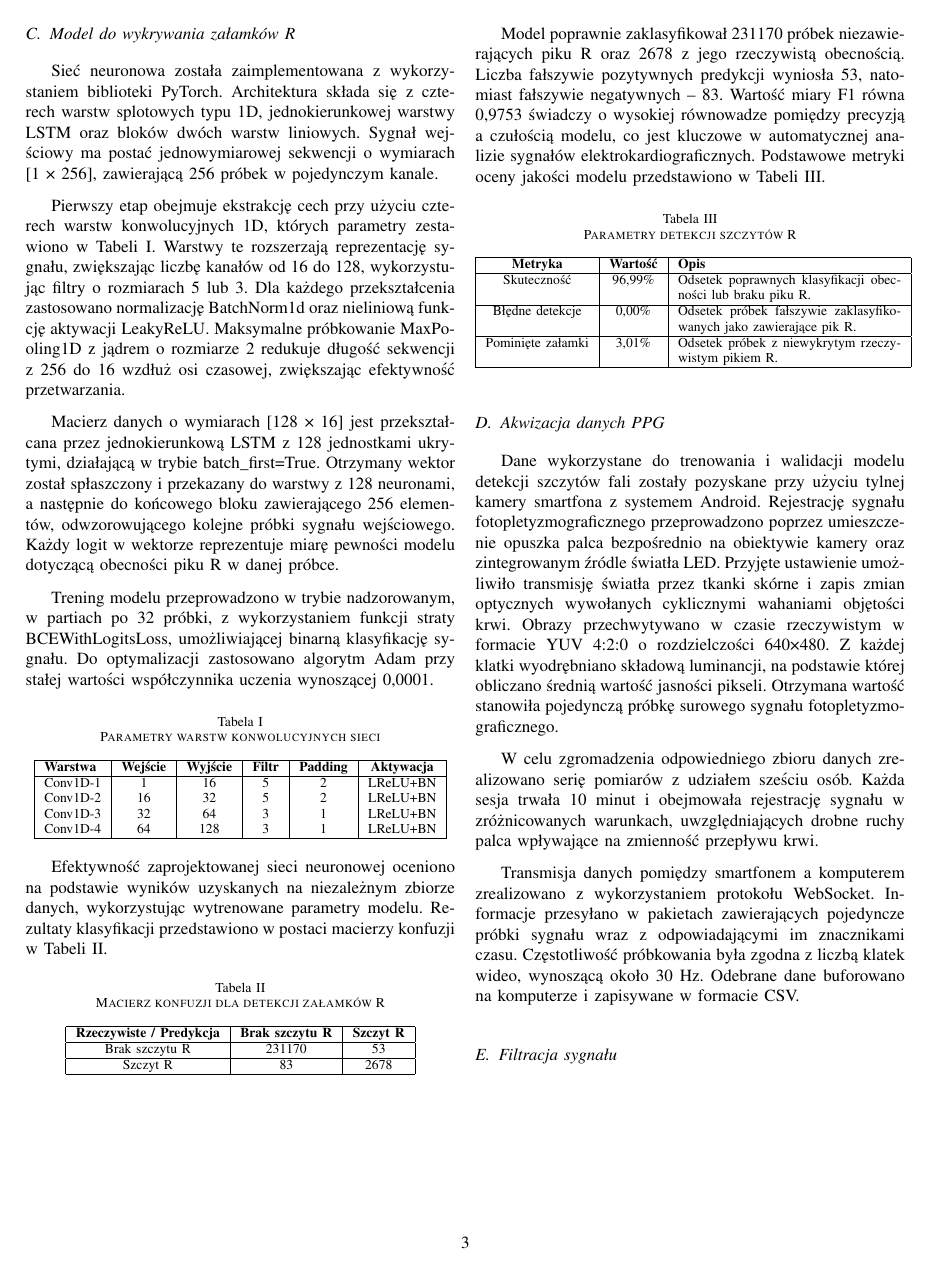
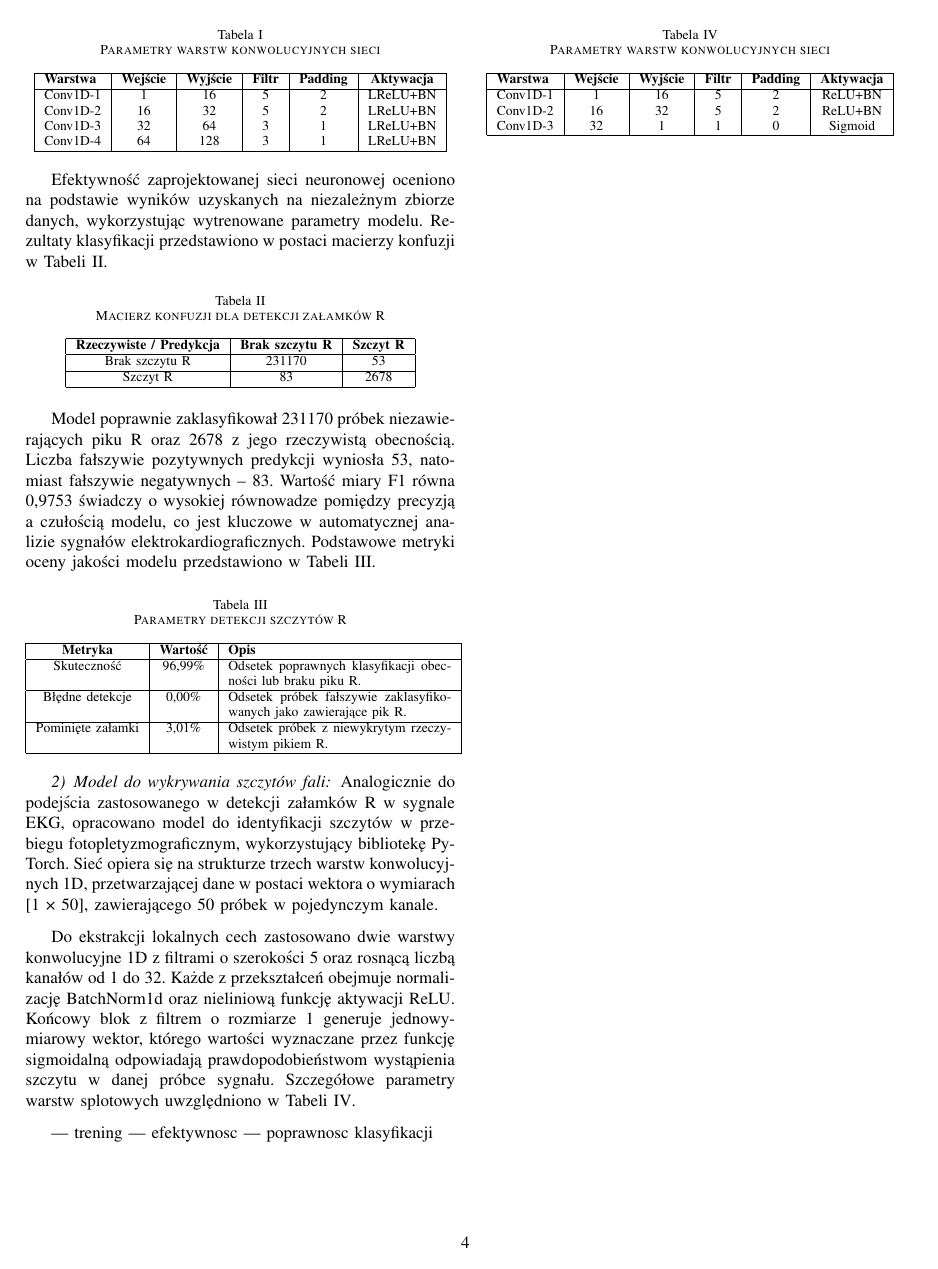
Before and after one commit to JanBancerewicz/research-project, a LaTeX paper (Publikacja/publikacja.tex): page 3 of 4 before the commit and page 4 of 5 after it. Compiled offline with pdfLaTeX.

Commit message:
Opis sieci do wykrywania szczytów fali

```diff
--- a/publikacja.tex
+++ b/Publikacja/publikacja.tex
@@ -2,6 +2,7 @@
 \usepackage[T1]{fontenc}
 \usepackage[utf8]{inputenc}
 \usepackage[polish]{babel}
+\usepackage{graphicx}
 \pagestyle{plain}
 \setlength{\parskip}{0.7em}
 \setlength{\parindent}{15pt}
@@ -107,6 +128,7 @@ Do przetwarzania sygnału EKG wykorzystano cyfrowy filtr Butterwortha piątego r
 
 \newpage
-\subsection{Model do wykrywania załamków R}
+\subsection{Modele detekcji}
+\subsubsection{Model do wykrywania załamków R}
 Sieć neuronowa została zaimplementowana z wykorzystaniem biblioteki PyTorch. Architektura składa się z czterech warstw splotowych typu 1D, jednokierunkowej warstwy LSTM oraz bloków dwóch warstw liniowych. Sygnał wejściowy ma postać jednowymiarowej sekwencji o wymiarach [1 × 256], zawierającą 256 próbek w pojedynczym kanale.
 
 Pierwszy etap obejmuje ekstrakcję cech przy użyciu czterech warstw konwolucyjnych 1D, których parametry zestawiono w Tabeli~\ref{tab:conv_layers}. Warstwy te rozszerzają reprezentację sygnału, zwiększając liczbę kanałów od 16 do 128, wykorzystując filtry o rozmiarach 5 lub 3. Dla każdego przekształcenia zastosowano normalizację BatchNorm1d oraz nieliniową funkcję aktywacji LeakyReLU. Maksymalne próbkowanie MaxPooling1D z jądrem o rozmiarze 2 redukuje długość sekwencji z 256 do 16 wzdłuż osi czasowej, zwiększając efektywność przetwarzania.
@@ -168,17 +190,30 @@ Pominięte załamki & 3,01\% & Odsetek próbek z niewykrytym rzeczywistym pikiem
 \end{tabular}
 \end{table}
 
+\subsubsection{Model do wykrywania szczytów fali}
+Analogicznie do podejścia zastosowanego w detekcji załamków R w sygnale EKG, opracowano model do identyfikacji szczytów w przebiegu fotopletyzmograficznym, wykorzystujący bibliotekę PyTorch. Sieć opiera się na strukturze trzech warstw konwolucyjnych 1D, przetwarzającej dane w postaci wektora o wymiarach [1 × 50], zawierającego 50 próbek w pojedynczym kanale.
 
-\subsection{Akwizacja danych PPG}
-Dane wykorzystane do trenowania i walidacji modelu detekcji szczytów fali zostały pozyskane przy użyciu tylnej kamery smartfona z systemem Android. Rejestrację sygnału fotopletyzmograficznego przeprowadzono poprzez umieszczenie opuszka palca bezpośrednio na obiektywie kamery oraz zintegrowanym źródle światła LED. Przyjęte ustawienie umożliwiło transmisję światła przez tkanki skórne i zapis zmian optycznych wywołanych cyklicznymi wahaniami objętości krwi. Obrazy przechwytywano w czasie rzeczywistym w formacie YUV 4:2:0 o rozdzielczości 640×480. Z każdej klatki wyodrębniano składową luminancji, na podstawie której obliczano średnią wartość jasności pikseli. Otrzymana wartość stanowiła pojedynczą próbkę surowego sygnału fotopletyzmograficznego.
+Do ekstrakcji lokalnych cech zastosowano dwie warstwy konwolucyjne 1D z filtrami o szerokości 5 oraz rosnącą liczbą kanałów od 1 do 32. Każde z przekształceń obejmuje normalizację BatchNorm1d oraz nieliniową funkcję aktywacji ReLU. Końcowy blok z filtrem o rozmiarze 1 generuje jednowymiarowy wektor, którego wartości wyznaczane przez funkcję sigmoidalną odpowiadają prawdopodobieństwom wystąpienia szczytu w danej próbce sygnału. Szczegółowe parametry warstw splotowych uwzględniono w Tabeli~\ref{tab:ppg_layers}.
 
-W celu zgromadzenia odpowiedniego zbioru danych zrealizowano serię pomiarów z udziałem sześciu osób. Każda sesja trwała 10 minut i obejmowała rejestrację sygnału w zróżnicowanych warunkach, uwzględniających drobne ruchy palca wpływające na zmienność przepływu krwi.
+--- trening
+--- efektywnosc
+--- poprawnosc klasyfikacji
 
-Transmisja danych pomiędzy smartfonem a komputerem zrealizowano z wykorzystaniem protokołu WebSocket. Informacje przesyłano w pakietach zawierających pojedyncze próbki sygnału wraz z odpowiadającymi im znacznikami czasu. Częstotliwość próbkowania była zgodna z liczbą klatek wideo, wynoszącą około 30 Hz. Odebrane dane buforowano na komputerze i zapisywane w formacie CSV.
-
-\subsection{Filtracja sygnału}
-
-
+\newpage
+\begin{table}[ht]
+\centering
+\caption{Parametry warstw konwolucyjnych sieci}
+\label{tab:ppg_layers}
+\begin{tabular}{|l|c|c|c|c|c|}
+\hline
+\textbf{Warstwa} & \textbf{Wejście} & \textbf{Wyjście} & \textbf{Filtr} & \textbf{Padding} & \textbf{Aktywacja} \\
+\hline
+Conv1D-1 & 1 & 16 & 5 & 2 & ReLU+BN \\
+Conv1D-2 & 16 & 32 & 5 & 2 & ReLU+BN \\
+Conv1D-3 & 32 & 1 & 1 & 0 & Sigmoid \\
+\hline
+\end{tabular}
+\end{table}
 
 \newpage
 \begin{thebibliography}{1}
```
Also changed, not shown: Publikacja/Filtr_EKG.png (added), Publikacja/Filtr_PPG.png (added), Publikacja/publikacja.tex (46 more changed lines).
